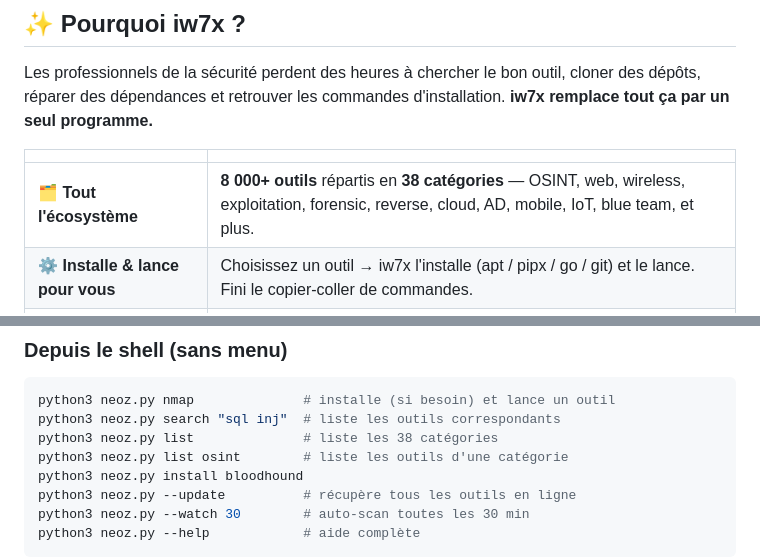
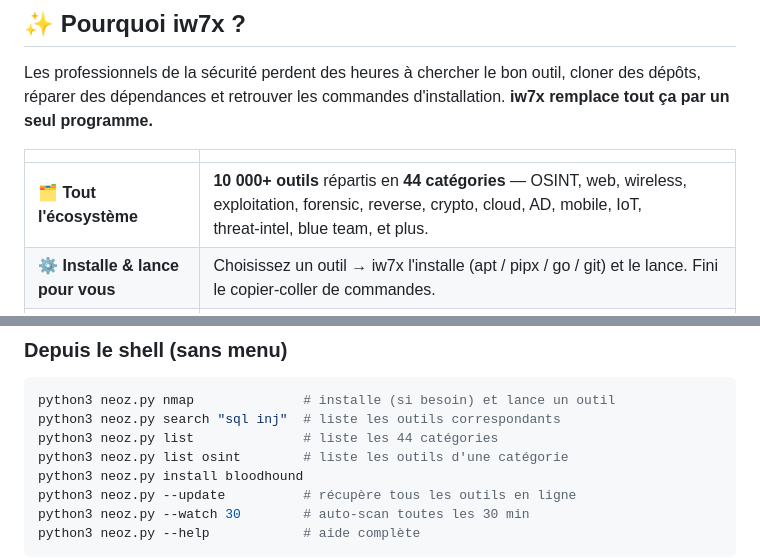
Before and after one commit to isneoz1/iw7x-cyber-security, a Markdown page: README.fr.md, 2 parts joined by grey strips. Drawn GitHub-style.

````diff
--- a/README.fr.md
+++ b/README.fr.md
@@ -36,7 +36,7 @@ Les professionnels de la sécurité perdent des heures à chercher le bon outil,
 
 | | |
 |---|---|
-| 🗂️ **Tout l'écosystème** | **8 000+ outils** répartis en **38 catégories** — OSINT, web, wireless, exploitation, forensic, reverse, cloud, AD, mobile, IoT, blue team, et plus. |
+| 🗂️ **Tout l'écosystème** | **10 000+ outils** répartis en **44 catégories** — OSINT, web, wireless, exploitation, forensic, reverse, crypto, cloud, AD, mobile, IoT, threat‑intel, blue team, et plus. |
 | ⚙️ **Installe & lance pour vous** | Choisissez un outil → iw7x l'installe (apt / pipx / go / git) et le lance. Fini le copier‑coller de commandes. |
 | 🔄 **Toujours à jour** | Un scanner intégré récupère les nouveaux outils depuis **BlackArch, Kali & awesome‑lists** — votre arsenal grandit tout seul. |
 | 🔎 **Trouvez tout, tout de suite** | Recherche plein‑texte, filtres par tag (`osint`, `c2`, `web`…) et un **conseiller** qui recommande des outils selon votre objectif. |
@@ -98,7 +98,7 @@ Dans le menu :
 ```bash
 python3 neoz.py nmap              # installe (si besoin) et lance un outil
 python3 neoz.py search "sql inj"  # liste les outils correspondants
-python3 neoz.py list              # liste les 38 catégories
+python3 neoz.py list              # liste les 44 catégories
 python3 neoz.py list osint        # liste les outils d'une catégorie
 python3 neoz.py install bloodhound
 python3 neoz.py --update          # récupère tous les outils en ligne
````
Also changed, not shown: README.md (+2 -2 lines).
